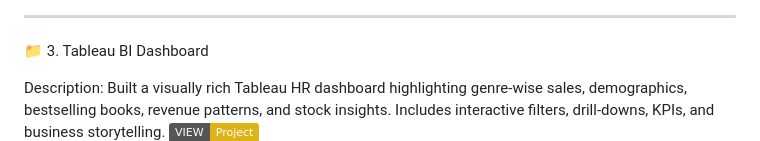
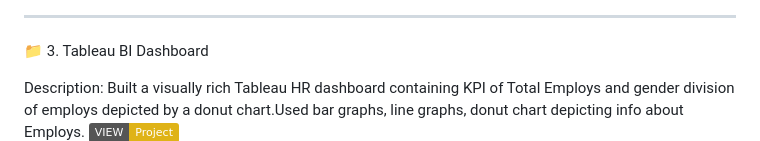
Before and after one commit to Shayan-Jamal/ShayanJamal.github.io, a Markdown page: README.md, the part around the change. Drawn GitHub-style; badges without logos.

```diff
--- a/README.md
+++ b/README.md
@@ -44,7 +44,7 @@ Built an Excel dashboard to visualize products performance through table of top
 📁 3. Tableau BI Dashboard
 
 Description:
-Built a visually rich Tableau HR dashboard highlighting genre-wise sales, demographics, bestselling books, revenue patterns, and stock insights. Includes interactive filters, drill-downs, KPIs, and business storytelling.
+Built a visually rich Tableau HR dashboard containing KPI of Total Employs and gender division of employs depicted by a donut chart.Used bar graphs, line graphs, donut chart depicting info about Employs.
 [![VIEW](https://img.shields.io/badge/VIEW-Project-yellow)](https://public.tableau.com/app/profile/shayan.jamal/viz/Book1_17619673221770/Dashboard1)
 ![Tableau Dashboard](Assets/Images/project%201(tableau).png)
 
```
